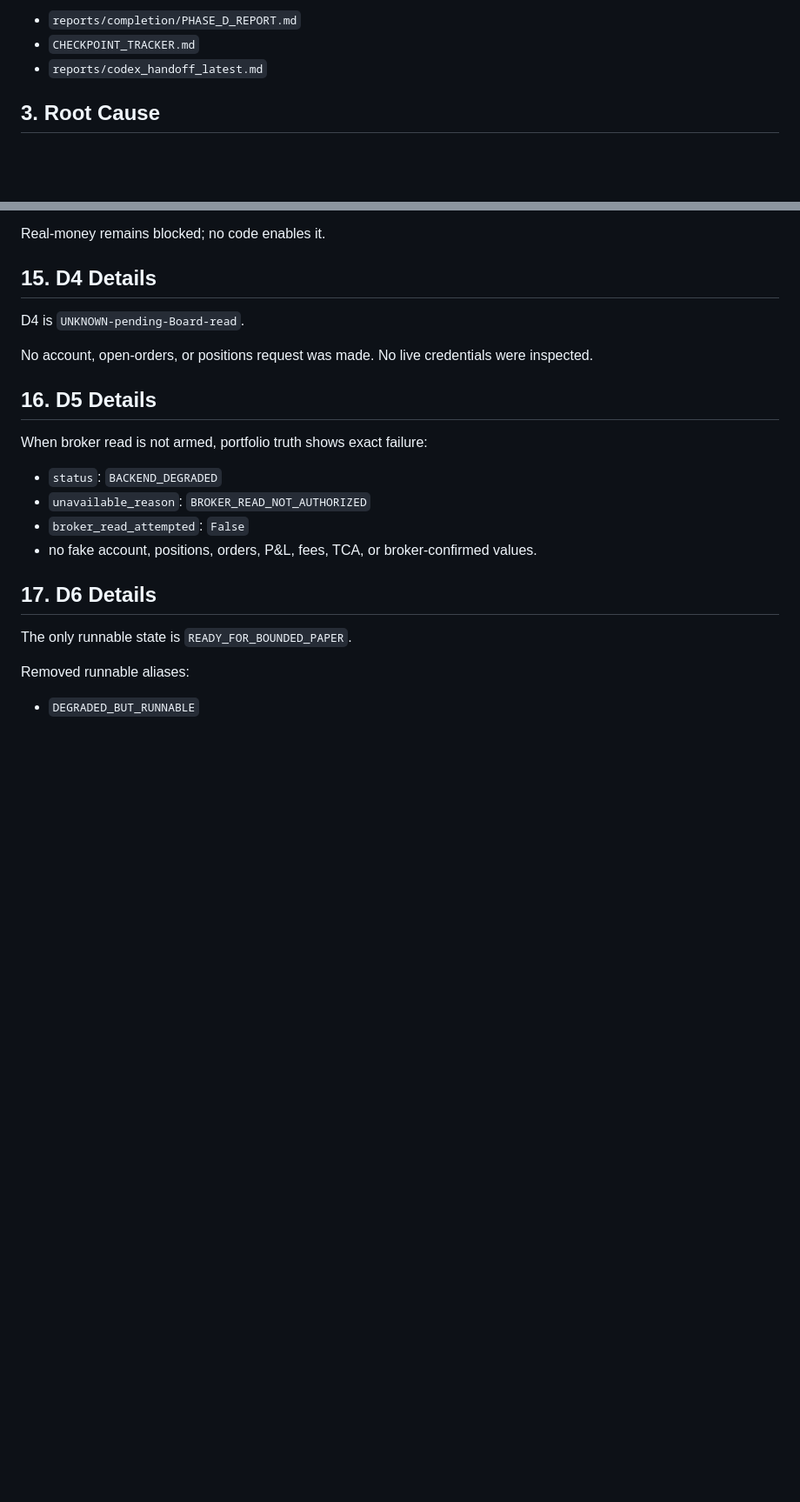
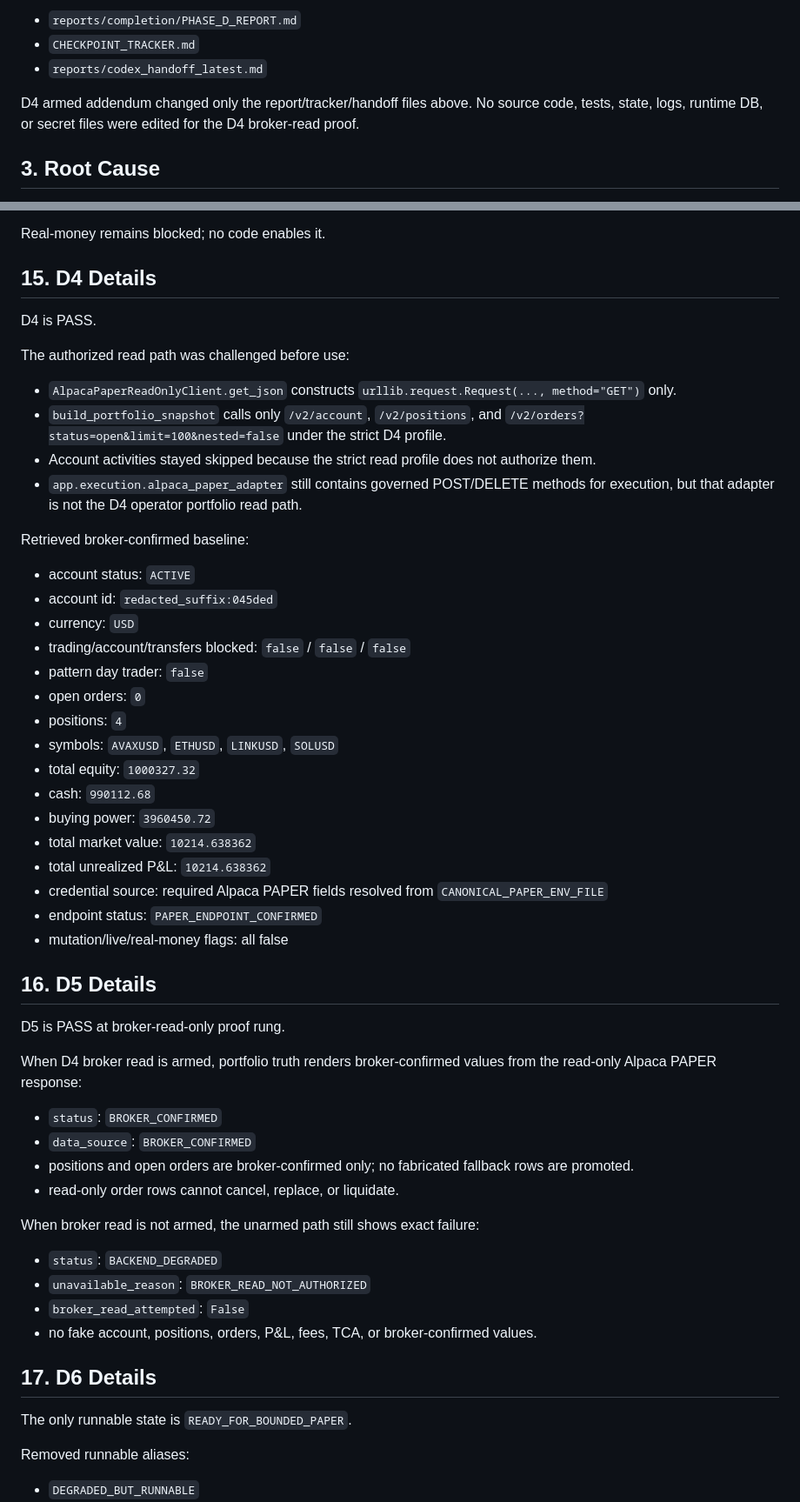
Before and after one commit to poverty-killer/poverty_killer, a Markdown page: reports/completion/PHASE_D_REPORT.md, 2 parts joined by grey strips. Shown at 87% size. GitHub-like rendering; blank space fills up the shorter version.

```diff
--- a/reports/completion/PHASE_D_REPORT.md
+++ b/reports/completion/PHASE_D_REPORT.md
@@ -62,6 +63,8 @@ Reports/tracker:
 - `reports/completion/PHASE_D_REPORT.md`
 - `CHECKPOINT_TRACKER.md`
 - `reports/codex_handoff_latest.md`
+
+D4 armed addendum changed only the report/tracker/handoff files above. No source code, tests, state, logs, runtime DB, or secret files were edited for the D4 broker-read proof.
 
 ## 3. Root Cause
 
@@ -218,13 +258,46 @@ Real-money remains blocked; no code enables it.
 
 ## 15. D4 Details
 
-D4 is `UNKNOWN-pending-Board-read`.
+D4 is PASS.
 
-No account, open-orders, or positions request was made. No live credentials were inspected.
+The authorized read path was challenged before use:
+
+- `AlpacaPaperReadOnlyClient.get_json` constructs `urllib.request.Request(..., method="GET")` only.
+- `build_portfolio_snapshot` calls only `/v2/account`, `/v2/positions`, and `/v2/orders?status=open&limit=100&nested=false` under the strict D4 profile.
+- Account activities stayed skipped because the strict read profile does not authorize them.
+- `app.execution.alpaca_paper_adapter` still contains governed POST/DELETE methods for execution, but that adapter is not the D4 operator portfolio read path.
+
+Retrieved broker-confirmed baseline:
+
+- account status: `ACTIVE`
+- account id: `redacted_suffix:045ded`
+- currency: `USD`
+- trading/account/transfers blocked: `false` / `false` / `false`
+- pattern day trader: `false`
+- open orders: `0`
+- positions: `4`
+- symbols: `AVAXUSD`, `ETHUSD`, `LINKUSD`, `SOLUSD`
+- total equity: `1000327.32`
+- cash: `990112.68`
+- buying power: `3960450.72`
+- total market value: `10214.638362`
+- total unrealized P&L: `10214.638362`
+- credential source: required Alpaca PAPER fields resolved from `CANONICAL_PAPER_ENV_FILE`
+- endpoint status: `PAPER_ENDPOINT_CONFIRMED`
+- mutation/live/real-money flags: all false
 
 ## 16. D5 Details
 
-When broker read is not armed, portfolio truth shows exact failure:
+D5 is PASS at broker-read-only proof rung.
+
+When D4 broker read is armed, portfolio truth renders broker-confirmed values from the read-only Alpaca PAPER response:
+
+- `status`: `BROKER_CONFIRMED`
+- `data_source`: `BROKER_CONFIRMED`
+- positions and open orders are broker-confirmed only; no fabricated fallback rows are promoted.
+- read-only order rows cannot cancel, replace, or liquidate.
+
+When broker read is not armed, the unarmed path still shows exact failure:
 
 - `status`: `BACKEND_DEGRADED`
 - `unavailable_reason`: `BROKER_READ_NOT_AUTHORIZED`
```
Also changed, not shown: other parts of reports/completion/PHASE_D_REPORT.md (+46 -32 lines), CHECKPOINT_TRACKER.md (+7 -6 lines), reports/codex_handoff_latest.md (+30 -8 lines).
